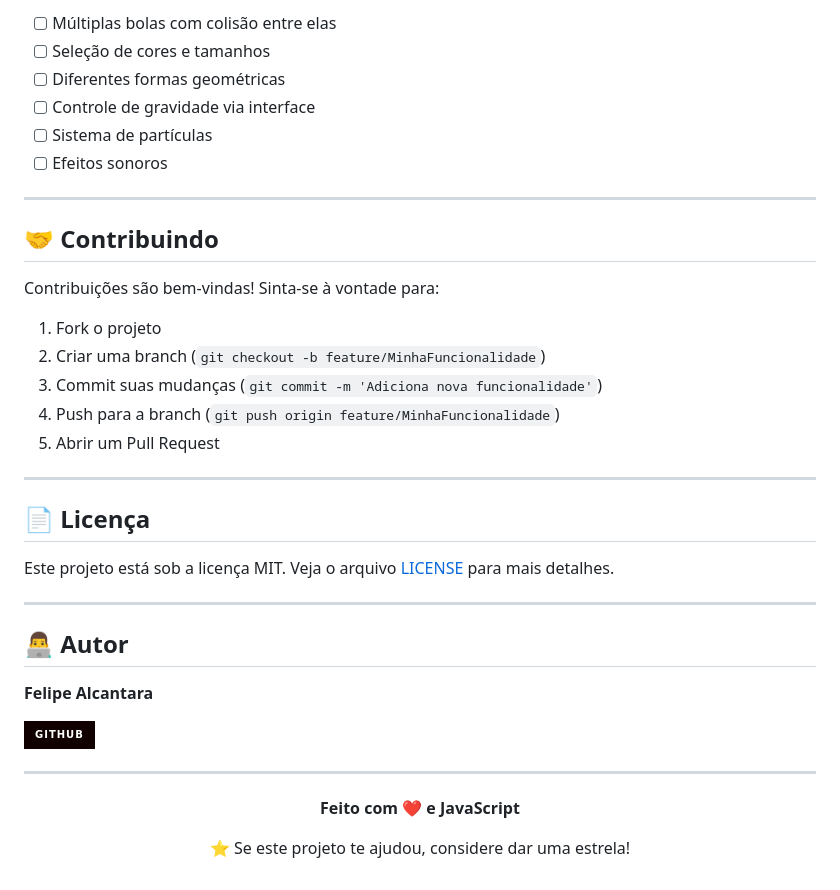
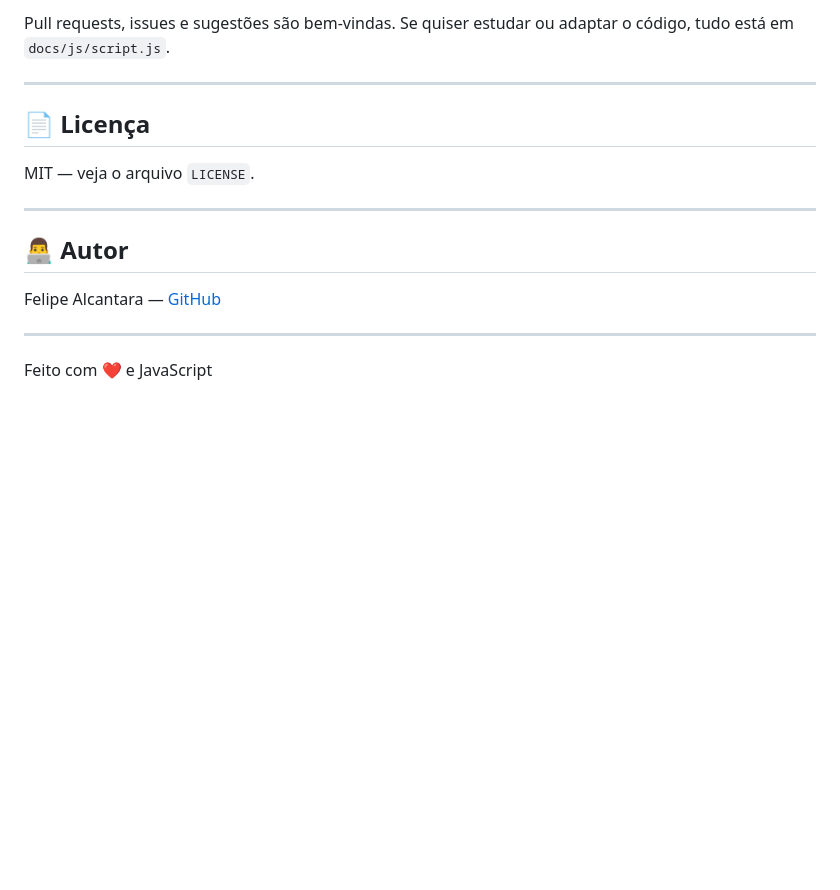
Before and after one commit to Felipe-Alcantara/Animacao-usando-JavaScript, a Markdown page: README.md, the part around the change printed below. Drawn GitHub-style; badges without logos; blank space fills up the shorter version.

```diff
--- a/README.md
+++ b/README.md
@@ -152,43 +127,18 @@ Este projeto pode servir como base para:
 
-- [ ] Múltiplas bolas com colisão entre elas
-- [ ] Seleção de cores e tamanhos
-- [ ] Diferentes formas geométricas
-- [ ] Controle de gravidade via interface
-- [ ] Sistema de partículas
-- [ ] Efeitos sonoros
-
----
-
-## 🤝 Contribuindo
-
-Contribuições são bem-vindas! Sinta-se à vontade para:
-
-1. Fork o projeto
-2. Criar uma branch (`git checkout -b feature/MinhaFuncionalidade`)
-3. Commit suas mudanças (`git commit -m 'Adiciona nova funcionalidade'`)
-4. Push para a branch (`git push origin feature/MinhaFuncionalidade`)
-5. Abrir um Pull Request
+Pull requests, issues e sugestões são bem-vindas. Se quiser estudar ou adaptar o código, tudo está em `docs/js/script.js`.
 
 ---
 
 ## 📄 Licença
 
-Este projeto está sob a licença MIT. Veja o arquivo [LICENSE](LICENSE) para mais detalhes.
+MIT — veja o arquivo `LICENSE`.
 
 ---
 
 ## 👨‍💻 Autor
 
-**Felipe Alcantara**
-
-[![GitHub](https://img.shields.io/badge/GitHub-100000?style=for-the-badge&logo=github&logoColor=white)](https://github.com/Felipe-Alcantara)
+Felipe Alcantara — [GitHub](https://github.com/Felipe-Alcantara)
 
 ---
 
-<div align="center">
-
-**Feito com ❤️ e JavaScript**
-
-⭐ Se este projeto te ajudou, considere dar uma estrela!
-
-</div>
+Feito com ❤️ e JavaScript
```
Also changed, not shown: other parts of README.md (+45 -70 lines).
